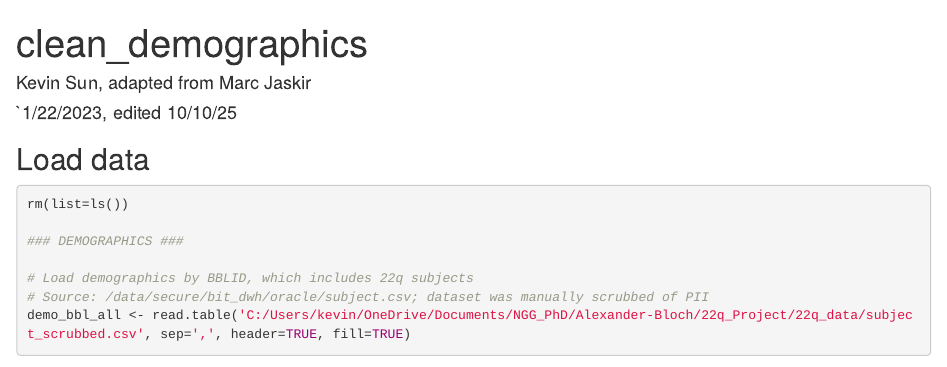
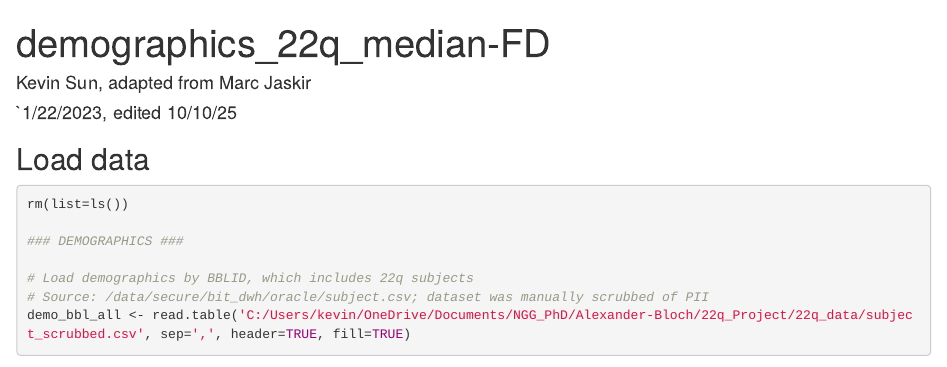
Before and after one commit to Kev-nSun/22q_PFNs, an R Markdown document (2_QC_and_demographics/demographics_22q_median-FD.Rmd): the page in a window 1100 px wide, from its top. Rendered offline with R 4.5, knitr and Pandoc, with nearby package versions; some code elsewhere in the file could not run offline.

Commit message:
Update demographics_22q_median-FD.Rmd

```diff
--- a/2_QC_and_demographics/demographics_22q_median-FD.Rmd
+++ b/2_QC_and_demographics/demographics_22q_median-FD.Rmd
@@ -1,5 +1,5 @@
 ---
-title: "clean_demographics"
+title: "demographics_22q_median-FD"
 author: "Kevin Sun, adapted from Marc Jaskir"
 date: "`1/22/2023, edited 10/10/25"
 ---
```
